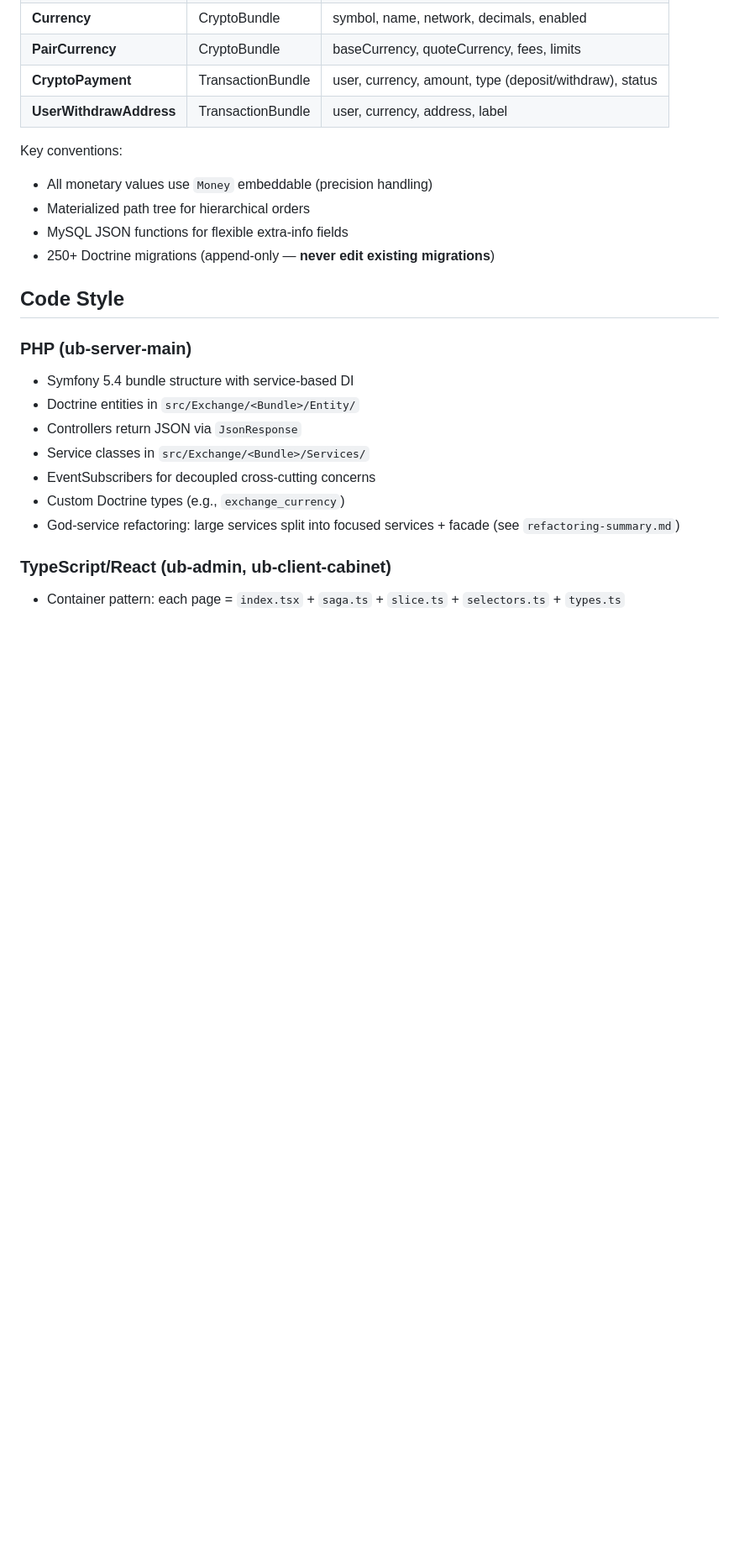
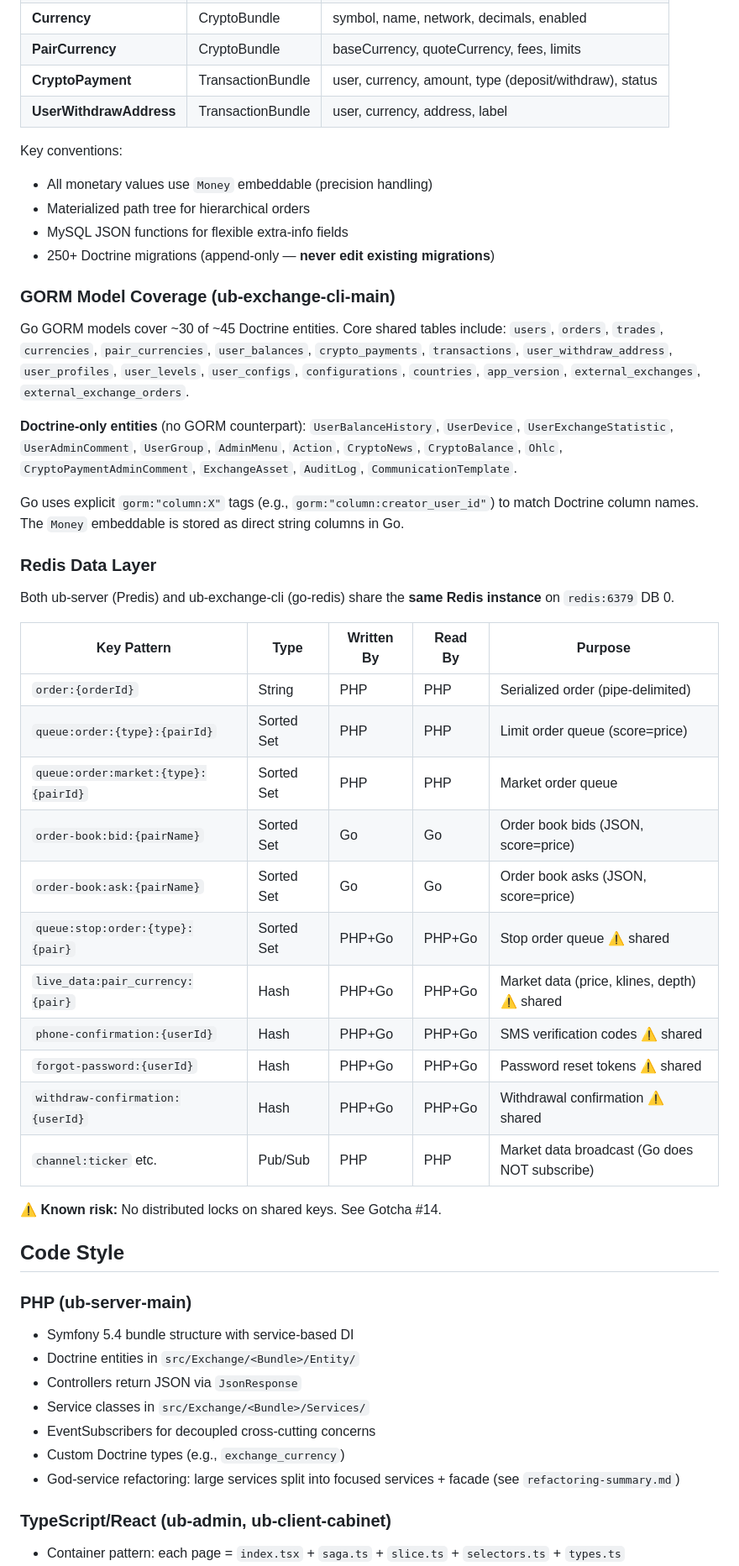
Before and after one commit to ranjbar-dev/ub, a Markdown page: AGENTS.md, the part around one of its changes. Shown at 84% size. Rendered like a GitHub page; blank space fills up the shorter version.

```diff
--- a/AGENTS.md
+++ b/AGENTS.md
@@ -155,6 +155,42 @@ Key conventions:
 - Materialized path tree for hierarchical orders
 - MySQL JSON functions for flexible extra-info fields
 - 250+ Doctrine migrations (append-only — **never edit existing migrations**)
+
+### GORM Model Coverage (ub-exchange-cli-main)
+
+Go GORM models cover ~30 of ~45 Doctrine entities. Core shared tables include:
+`users`, `orders`, `trades`, `currencies`, `pair_currencies`, `user_balances`,
+`crypto_payments`, `transactions`, `user_withdraw_address`, `user_profiles`,
+`user_levels`, `user_configs`, `configurations`, `countries`, `app_version`,
+`external_exchanges`, `external_exchange_orders`.
+
+**Doctrine-only entities** (no GORM counterpart): `UserBalanceHistory`, `UserDevice`,
+`UserExchangeStatistic`, `UserAdminComment`, `UserGroup`, `AdminMenu`, `Action`,
+`CryptoNews`, `CryptoBalance`, `Ohlc`, `CryptoPaymentAdminComment`, `ExchangeAsset`,
+`AuditLog`, `CommunicationTemplate`.
+
+Go uses explicit `gorm:"column:X"` tags (e.g., `gorm:"column:creator_user_id"`) to match
+Doctrine column names. The `Money` embeddable is stored as direct string columns in Go.
+
+### Redis Data Layer
+
+Both ub-server (Predis) and ub-exchange-cli (go-redis) share the **same Redis instance** on `redis:6379` DB 0.
+
+| Key Pattern | Type | Written By | Read By | Purpose |
+|---|---|---|---|---|
+| `order:{orderId}` | String | PHP | PHP | Serialized order (pipe-delimited) |
+| `queue:order:{type}:{pairId}` | Sorted Set | PHP | PHP | Limit order queue (score=price) |
+| `queue:order:market:{type}:{pairId}` | Sorted Set | PHP | PHP | Market order queue |
+| `order-book:bid:{pairName}` | Sorted Set | Go | Go | Order book bids (JSON, score=price) |
+| `order-book:ask:{pairName}` | Sorted Set | Go | Go | Order book asks (JSON, score=price) |
+| `queue:stop:order:{type}:{pair}` | Sorted Set | PHP+Go | PHP+Go | Stop order queue ⚠️ shared |
+| `live_data:pair_currency:{pair}` | Hash | PHP+Go | PHP+Go | Market data (price, klines, depth) ⚠️ shared |
+| `phone-confirmation:{userId}` | Hash | PHP+Go | PHP+Go | SMS verification codes ⚠️ shared |
+| `forgot-password:{userId}` | Hash | PHP+Go | PHP+Go | Password reset tokens ⚠️ shared |
+| `withdraw-confirmation:{userId}` | Hash | PHP+Go | PHP+Go | Withdrawal confirmation ⚠️ shared |
+| `channel:ticker` etc. | Pub/Sub | PHP | PHP | Market data broadcast (Go does NOT subscribe) |
+
+⚠️ **Known risk:** No distributed locks on shared keys. See Gotcha #14.
 
 ## Code Style
 
```
Also changed, not shown: other parts of AGENTS.md (+55 -12 lines).
